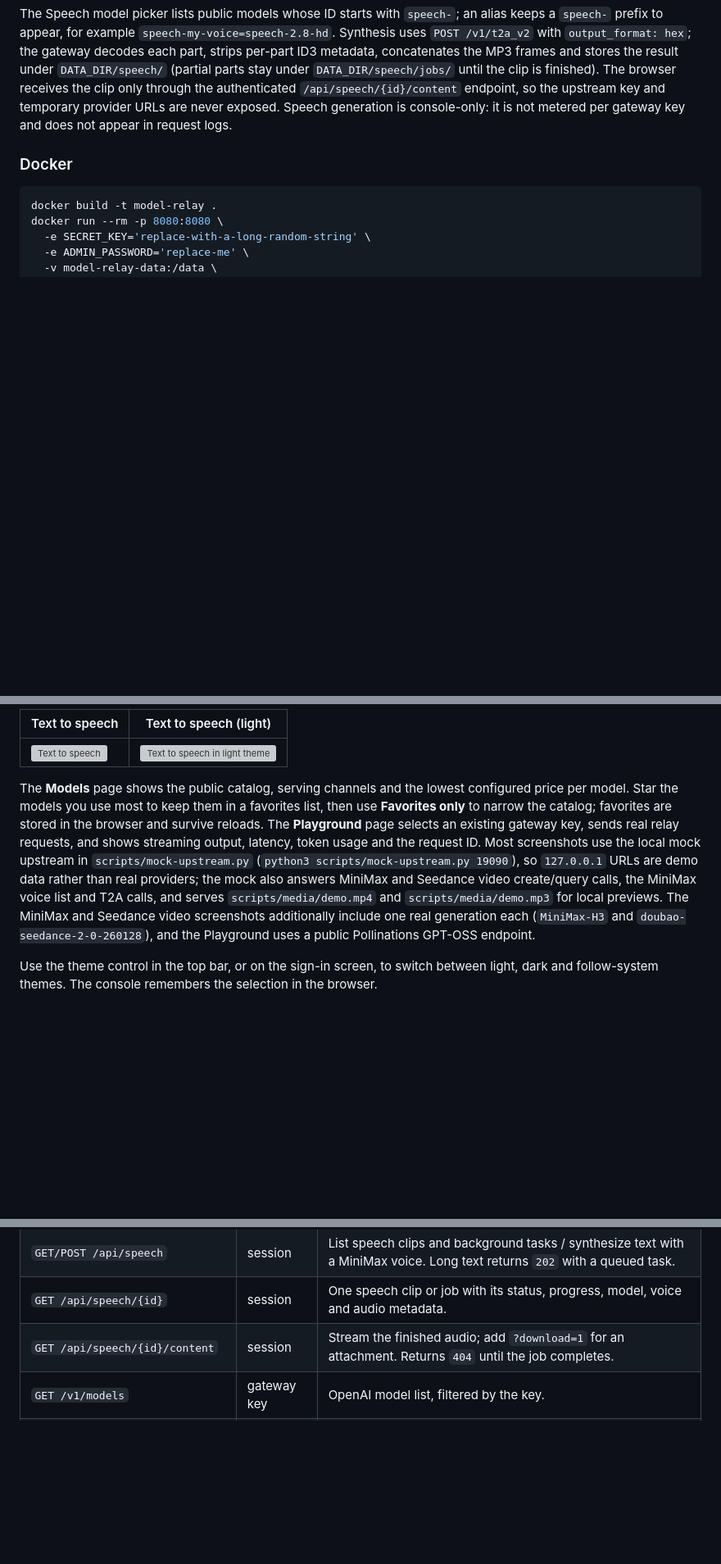
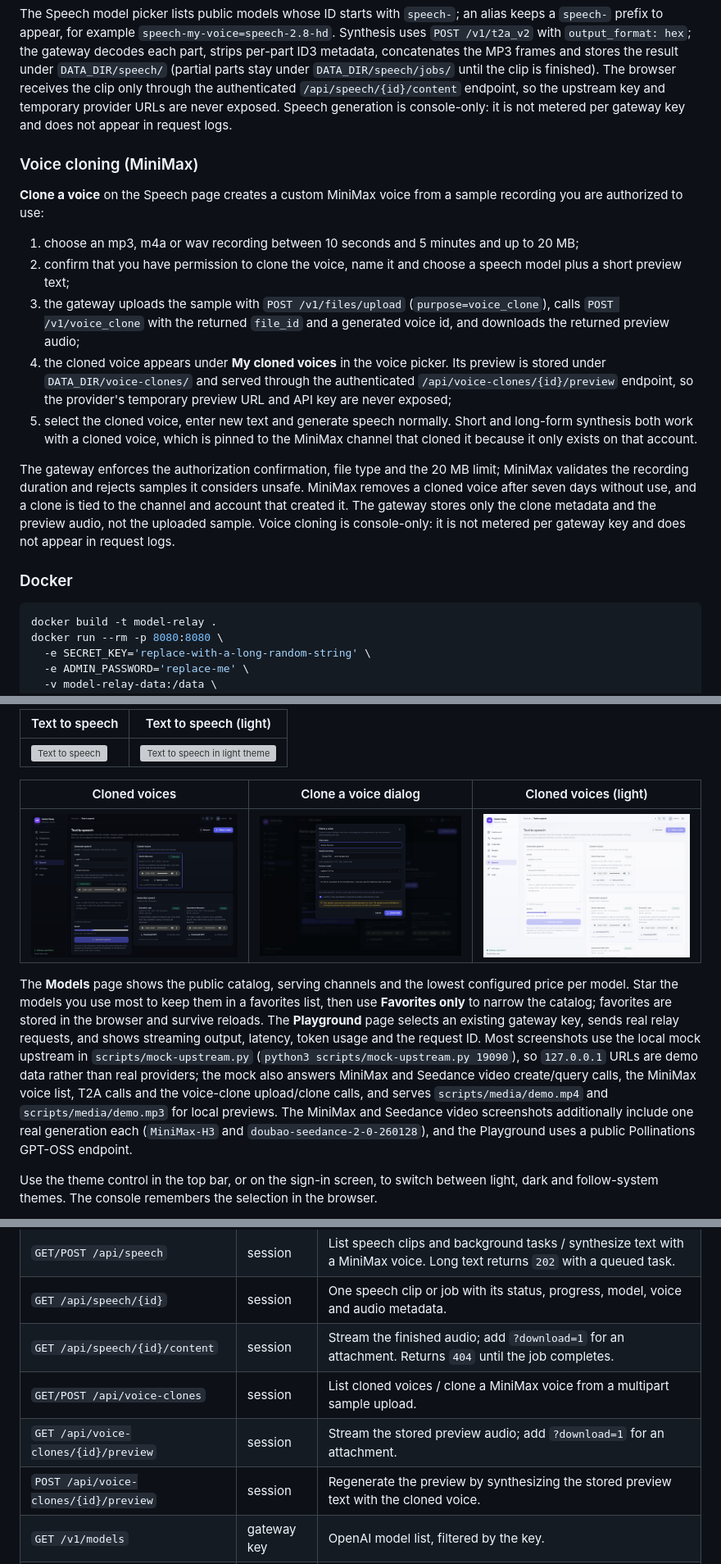
Before and after one commit to big91987/model-relay-by-dshsa, a Markdown page: README.md, 3 parts joined by grey strips. Shown at 82% size. Rendered like a GitHub page; pictures changed too: docs/screenshots/voice-clone-after-light.png (added), docs/screenshots/voice-clone-after.png (added), docs/screenshots/voice-clone-dialog.png (added); blank space fills up the shorter version; grey boxes are pictures that could not be loaded.

````diff
--- a/README.md
+++ b/README.md
@@ -125,6 +125,18 @@ Text up to 2,000 characters is synthesized while the page waits. Longer text is
 
 The Speech model picker lists public models whose ID starts with `speech-`; an alias keeps a `speech-` prefix to appear, for example `speech-my-voice=speech-2.8-hd`. Synthesis uses `POST /v1/t2a_v2` with `output_format: hex`; the gateway decodes each part, strips per-part ID3 metadata, concatenates the MP3 frames and stores the result under `DATA_DIR/speech/` (partial parts stay under `DATA_DIR/speech/jobs/` until the clip is finished). The browser receives the clip only through the authenticated `/api/speech/{id}/content` endpoint, so the upstream key and temporary provider URLs are never exposed. Speech generation is console-only: it is not metered per gateway key and does not appear in request logs.
 
+### Voice cloning (MiniMax)
+
+**Clone a voice** on the Speech page creates a custom MiniMax voice from a sample recording you are authorized to use:
+
+1. choose an mp3, m4a or wav recording between 10 seconds and 5 minutes and up to 20 MB;
+2. confirm that you have permission to clone the voice, name it and choose a speech model plus a short preview text;
+3. the gateway uploads the sample with `POST /v1/files/upload` (`purpose=voice_clone`), calls `POST /v1/voice_clone` with the returned `file_id` and a generated voice id, and downloads the returned preview audio;
+4. the cloned voice appears under **My cloned voices** in the voice picker. Its preview is stored under `DATA_DIR/voice-clones/` and served through the authenticated `/api/voice-clones/{id}/preview` endpoint, so the provider's temporary preview URL and API key are never exposed;
+5. select the cloned voice, enter new text and generate speech normally. Short and long-form synthesis both work with a cloned voice, which is pinned to the MiniMax channel that cloned it because it only exists on that account.
+
+The gateway enforces the authorization confirmation, file type and the 20 MB limit; MiniMax validates the recording duration and rejects samples it considers unsafe. MiniMax removes a cloned voice after seven days without use, and a clone is tied to the channel and account that created it. The gateway stores only the clone metadata and the preview audio, not the uploaded sample. Voice cloning is console-only: it is not metered per gateway key and does not appear in request logs.
+
 ### Docker
 
 ```bash
@@ -181,7 +193,11 @@ Changing `SECRET_KEY` invalidates admin sessions and makes existing channel keys
 | --- | --- |
 | ![Text to speech](docs/screenshots/speech-after.png) | ![Text to speech in light theme](docs/screenshots/speech-light.png) |
 
-The **Models** page shows the public catalog, serving channels and the lowest configured price per model. Star the models you use most to keep them in a favorites list, then use **Favorites only** to narrow the catalog; favorites are stored in the browser and survive reloads. The **Playground** page selects an existing gateway key, sends real relay requests, and shows streaming output, latency, token usage and the request ID. Most screenshots use the local mock upstream in `scripts/mock-upstream.py` (`python3 scripts/mock-upstream.py 19090`), so `127.0.0.1` URLs are demo data rather than real providers; the mock also answers MiniMax and Seedance video create/query calls, the MiniMax voice list and T2A calls, and serves `scripts/media/demo.mp4` and `scripts/media/demo.mp3` for local previews. The MiniMax and Seedance video screenshots additionally include one real generation each (`MiniMax-H3` and `doubao-seedance-2-0-260128`), and the Playground uses a public Pollinations GPT-OSS endpoint.
+| Cloned voices | Clone a voice dialog | Cloned voices (light) |
+| --- | --- | --- |
+| ![Cloned voices on the Speech page](docs/screenshots/voice-clone-after.png) | ![Clone a voice dialog](docs/screenshots/voice-clone-dialog.png) | ![Cloned voices in light theme](docs/screenshots/voice-clone-after-light.png) |
+
+The **Models** page shows the public catalog, serving channels and the lowest configured price per model. Star the models you use most to keep them in a favorites list, then use **Favorites only** to narrow the catalog; favorites are stored in the browser and survive reloads. The **Playground** page selects an existing gateway key, sends real relay requests, and shows streaming output, latency, token usage and the request ID. Most screenshots use the local mock upstream in `scripts/mock-upstream.py` (`python3 scripts/mock-upstream.py 19090`), so `127.0.0.1` URLs are demo data rather than real providers; the mock also answers MiniMax and Seedance video create/query calls, the MiniMax voice list, T2A calls and the voice-clone upload/clone calls, and serves `scripts/media/demo.mp4` and `scripts/media/demo.mp3` for local previews. The MiniMax and Seedance video screenshots additionally include one real generation each (`MiniMax-H3` and `doubao-seedance-2-0-260128`), and the Playground uses a public Pollinations GPT-OSS endpoint.
 
 Use the theme control in the top bar, or on the sign-in screen, to switch between light, dark and follow-system themes. The console remembers the selection in the browser.
 
@@ -295,6 +311,9 @@ Admin endpoints use the `mr_session` HttpOnly cookie created by `POST /api/auth/
 | `GET/POST /api/speech` | session | List speech clips and background tasks / synthesize text with a MiniMax voice. Long text returns `202` with a queued task. |
 | `GET /api/speech/{id}` | session | One speech clip or job with its status, progress, model, voice and audio metadata. |
 | `GET /api/speech/{id}/content` | session | Stream the finished audio; add `?download=1` for an attachment. Returns `404` until the job completes. |
+| `GET/POST /api/voice-clones` | session | List cloned voices / clone a MiniMax voice from a multipart sample upload. |
+| `GET /api/voice-clones/{id}/preview` | session | Stream the stored preview audio; add `?download=1` for an attachment. |
+| `POST /api/voice-clones/{id}/preview` | session | Regenerate the preview by synthesizing the stored preview text with the cloned voice. |
 | `GET /v1/models` | gateway key | OpenAI model list, filtered by the key. |
 | `POST /v1/chat/completions` | gateway key | OpenAI-compatible chat completions, streaming supported. |
 | `POST /v1/embeddings` | gateway key | Embeddings passthrough for OpenAI-compatible channels. |
````
Also changed, not shown: other parts of README.md (+4 -4 lines), docs/screenshots/voice-clone-after-in-use.png (added), docs/screenshots/voice-clone-before.png (added), 13 other files.
